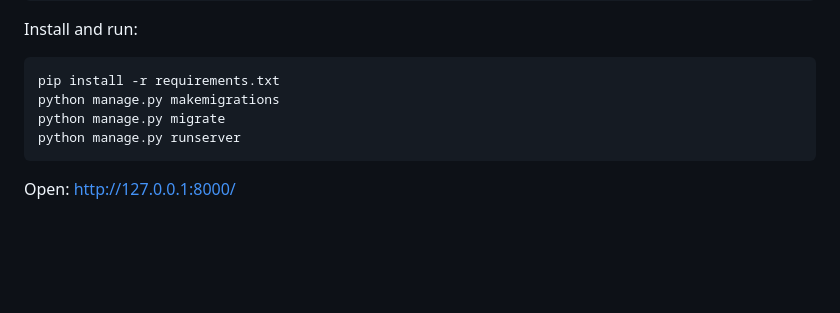
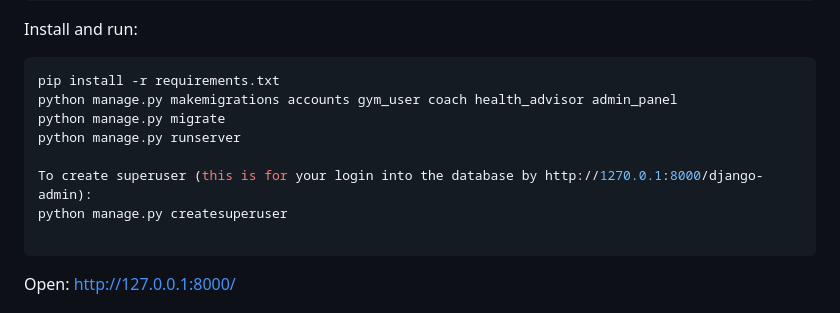
Before and after one commit to y1nghui/lazyfitness, a Markdown page: README.md, the part around the change. Rendered like a GitHub page; blank space fills up the shorter version.

````diff
--- a/README.md
+++ b/README.md
@@ -33,9 +33,13 @@ Install and run:
 
 ```bash
 pip install -r requirements.txt
-python manage.py makemigrations
+python manage.py makemigrations accounts gym_user coach health_advisor admin_panel
 python manage.py migrate
 python manage.py runserver
+
+To create superuser (this is for your login into the database by http://1270.0.1:8000/django-admin):
+python manage.py createsuperuser
+
 ```
 
 Open: <http://127.0.0.1:8000/>
````
